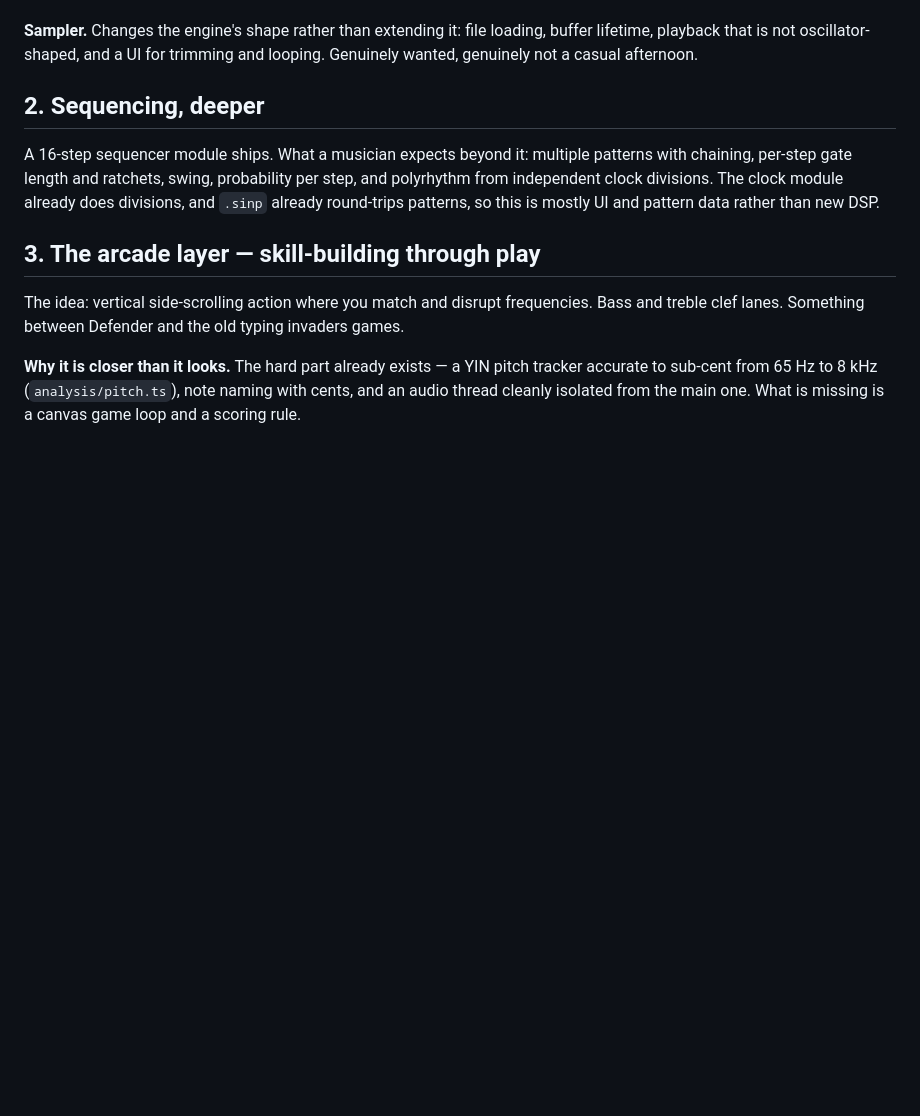
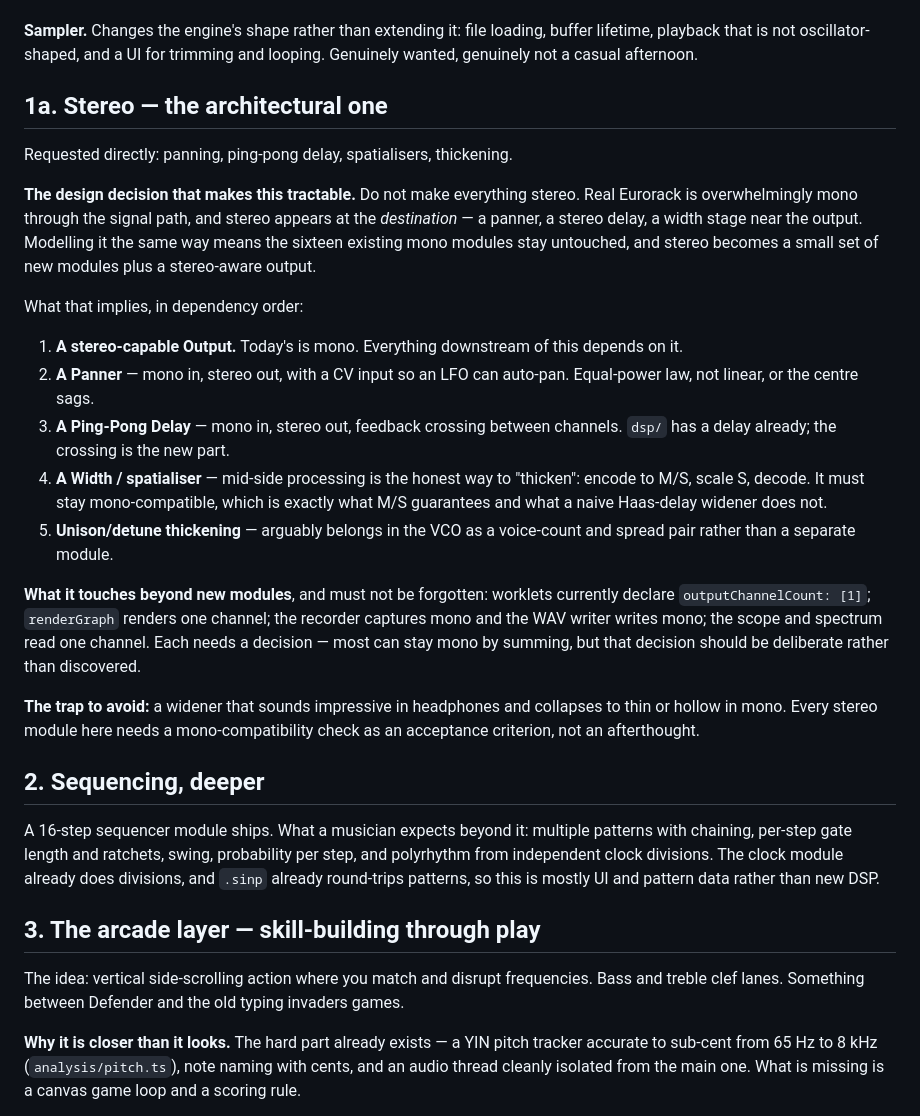
Before and after one commit to WyrmSpear/SinsThesis, a Markdown page: docs/ROADMAP.md, the part around the change. Drawn GitHub-style; blank space fills up the shorter version.

Commit message:
docs: roadmap — stereo, panning, ping-pong and spatialisers
Records the design decision that makes it tractable: stereo belongs at the
destination stage, as in real Eurorack, not threaded through every module.

```diff
--- a/docs/ROADMAP.md
+++ b/docs/ROADMAP.md
@@ -42,6 +42,43 @@ module).
 buffer lifetime, playback that is not oscillator-shaped, and a UI for trimming
 and looping. Genuinely wanted, genuinely not a casual afternoon.
 
+
+## 1a. Stereo — the architectural one
+
+Requested directly: panning, ping-pong delay, spatialisers, thickening.
+
+**The design decision that makes this tractable.** Do not make everything
+stereo. Real Eurorack is overwhelmingly mono through the signal path, and
+stereo appears at the *destination* — a panner, a stereo delay, a width stage
+near the output. Modelling it the same way means the sixteen existing mono
+modules stay untouched, and stereo becomes a small set of new modules plus a
+stereo-aware output.
+
+What that implies, in dependency order:
+
+1. **A stereo-capable Output.** Today's is mono. Everything downstream of this
+   depends on it.
+2. **A Panner** — mono in, stereo out, with a CV input so an LFO can auto-pan.
+   Equal-power law, not linear, or the centre sags.
+3. **A Ping-Pong Delay** — mono in, stereo out, feedback crossing between
+   channels. `dsp/` has a delay already; the crossing is the new part.
+4. **A Width / spatialiser** — mid-side processing is the honest way to
+   "thicken": encode to M/S, scale S, decode. It must stay mono-compatible,
+   which is exactly what M/S guarantees and what a naive Haas-delay widener
+   does not.
+5. **Unison/detune thickening** — arguably belongs in the VCO as a voice-count
+   and spread pair rather than a separate module.
+
+**What it touches beyond new modules**, and must not be forgotten: worklets
+currently declare `outputChannelCount: [1]`; `renderGraph` renders one channel;
+the recorder captures mono and the WAV writer writes mono; the scope and
+spectrum read one channel. Each needs a decision — most can stay mono by
+summing, but that decision should be deliberate rather than discovered.
+
+**The trap to avoid:** a widener that sounds impressive in headphones and
+collapses to thin or hollow in mono. Every stereo module here needs a
+mono-compatibility check as an acceptance criterion, not an afterthought.
+
 ## 2. Sequencing, deeper
 
 A 16-step sequencer module ships. What a musician expects beyond it:
```
